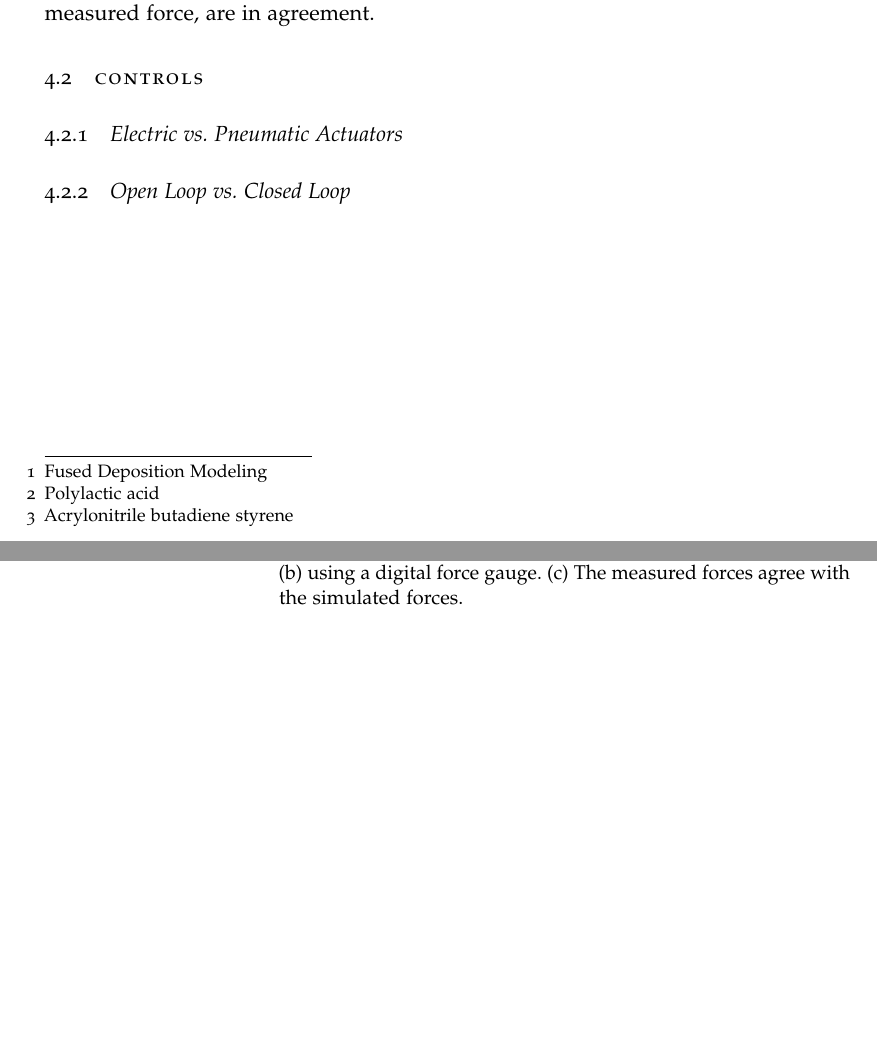
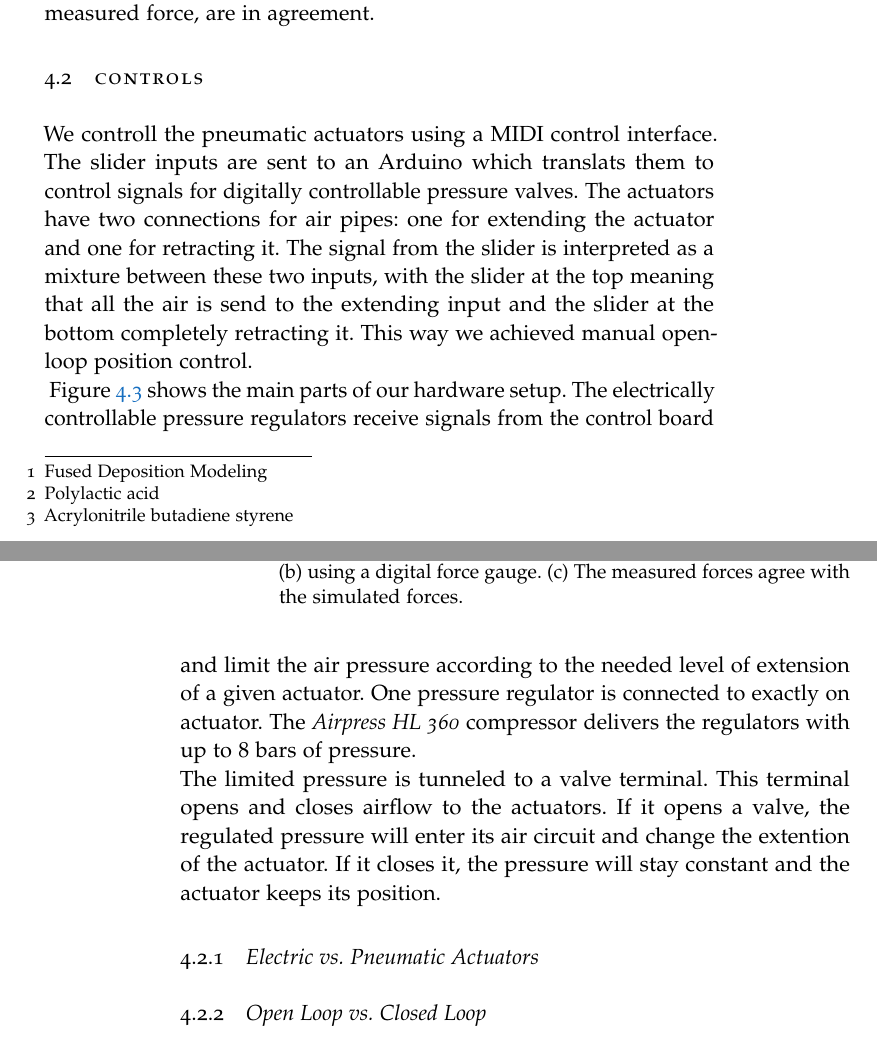
Before and after one commit to Tymolc/Master-Thesis, a LaTeX thesis (latex/MastersThesis.tex, which reads latex/Chapters/04-Hardware.tex): two parts of pages 29 and 30 of 43 before the commit and two parts of pages 29 and 30 of 45 after it, joined at a grey line, cut so that both start at the same text, the shorter picture padded with empty space. Compiled offline with pdfLaTeX.

Commit message:
hardware

```diff
--- a/latex/Chapters/04-Hardware.tex
+++ b/latex/Chapters/04-Hardware.tex
@@ -51,3 +51,5 @@ We aimed to make our software simulation as accurate to the real-world object as
 We used a digital force sensor, with a capacity of 5000N and an error rate of 0.5\%, on the front bottom edge of the T-Rex (Figure \ref{fig:force_measurement} a-b). It was placed between two small bottles, giving the edge the same length as it would have had with two big bottles. We chose this position, because it bears the largest force due to the long lever force the neck of the T-Rex produces. Our test case consisted of moving the head up from its lowest to its highest and then back down to its lowest position again. The same movement, with the same speed, was programmed in the simulation. Figure \ref{fig:force_measurement}c shows, that both, the simulated and the measured force, are in agreement.
 
 \section{Controls}
+We controll the pneumatic actuators using a MIDI control interface. The slider inputs are sent to an Arduino which translats them to control signals for digitally controllable pressure valves. The actuators have two connections for air pipes: one for extending the actuator and one for retracting it. The signal from the slider is interpreted as a mixture between these two inputs, with the slider at the top meaning that all the air is send to the extending input and the slider at the bottom completely retracting it. This way we achieved manual open-loop position control.\\
+\begin{figure}[h!]
@@ -54,5 +59,8 @@ We used a digital force sensor, with a capacity of 5000N and an error rate of 0.
+    \label{fig:hardware_setup}
+\end{figure}
+Figure \ref{fig:hardware_setup} shows the main parts of our hardware setup. The electrically controllable pressure regulators receive signals from the control board and limit the air pressure according to the needed level of extension of a given actuator. One pressure regulator is connected to exactly on actuator. The \textit{Airpress HL 360} compressor delivers the regulators with up to 8 bars of pressure.\\
+The limited pressure is tunneled to a valve terminal. This terminal opens and closes airflow to the actuators. If it opens a valve, the regulated pressure will enter its air circuit and change the extention of the actuator. If it closes it, the pressure will stay constant and the actuator keeps its position.
 
 \subsection{Electric vs. Pneumatic Actuators}
 
-
 \subsection{Open Loop vs. Closed Loop}
```
Also changed, not shown: latex/Chapters/04-Hardware.tex (3 more changed lines), 1 other file.
